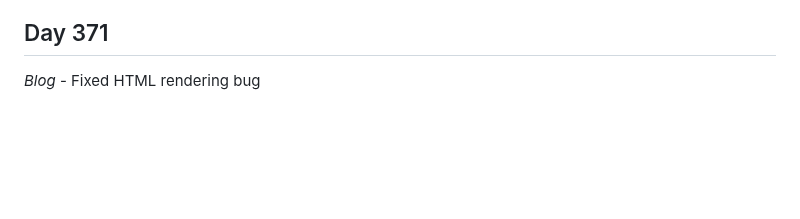
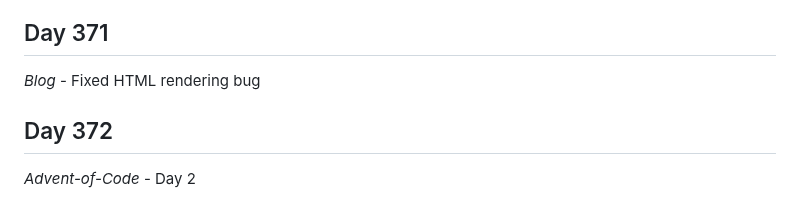
Before and after one commit to Antoine-Meloche/Coding365, a Markdown page: CHANGELOG.md, the part around the change. Drawn GitHub-style; blank space fills up the shorter version.

Commit message:
Day 372 - Advent-of-code

```diff
--- a/CHANGELOG.md
+++ b/CHANGELOG.md
@@ -1143,3 +1143,6 @@
 
 ## Day 371
 *Blog* - Fixed HTML rendering bug
+
+## Day 372
+*Advent-of-Code* - Day 2
```
